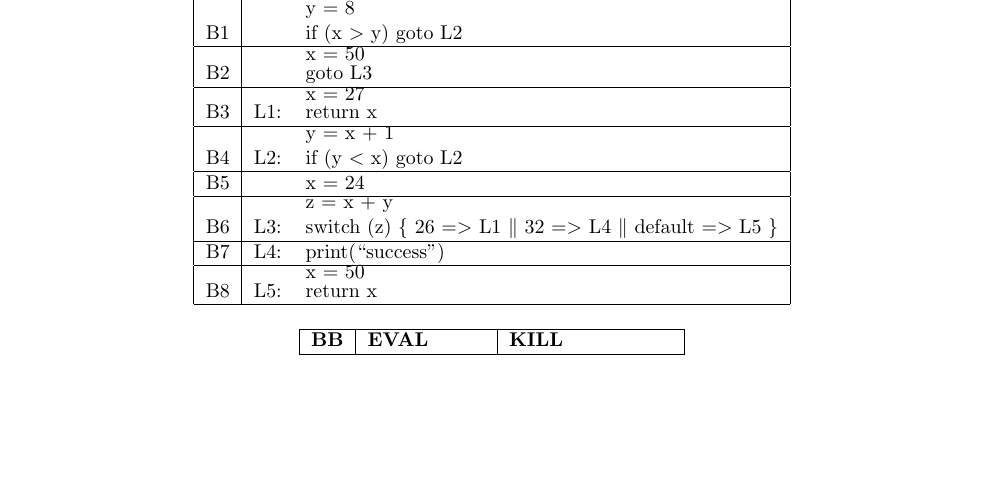
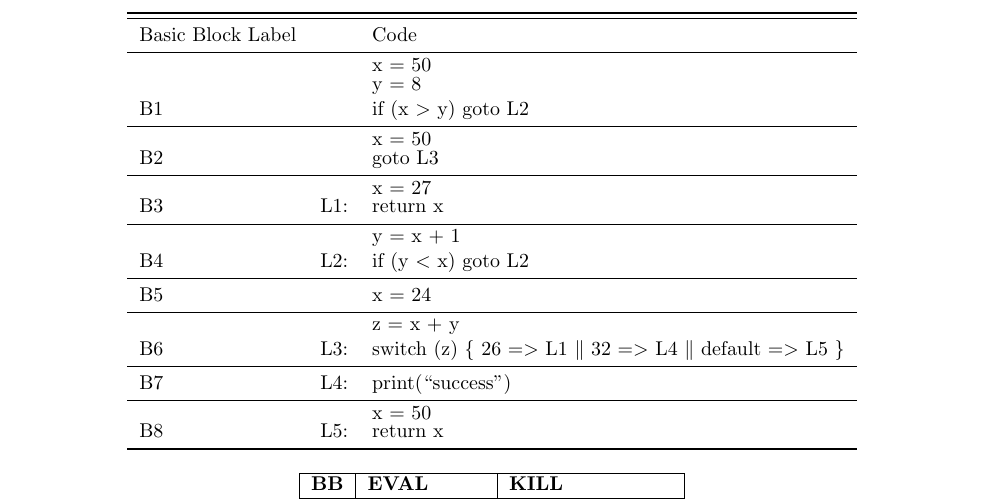
Before and after one commit to jarulraj/llvm, a LaTeX document (asst1/report/asst1.tex, which reads asst1/report/problem1.tex): part of page 3 of 4, cut at the place of the change, the shorter picture padded with empty space. Compiled offline with pdfLaTeX; a LaTeX package or settings file that is missing is left out.

Commit message:
Updated table layout

```diff
--- a/asst1/report/problem1.tex
+++ b/asst1/report/problem1.tex
@@ -5,24 +7,27 @@ The maximal basic blocks are outlined below.
 
 \begin{table}[!ht]
 \centering
-\begin{tabular}{| l | l l |}
-\hline
+\begin{tabular}{l l l }
+  \toprule
+  \toprule
+Basic Block Label & & Code \\
+\midrule
 B1 & & \shortstack[l]{x = 50 \\ y = 8 \\ if (x $>$ y) goto L2} \\
-\hline
+\midrule
 B2 & & \shortstack[l]{x = 50 \\ goto L3} \\
-\hline
+\midrule
 B3 & L1: & \shortstack[l]{x = 27 \\ return x}\\
-\hline
+\midrule
 B4 & L2: & \shortstack[l]{y = x + 1 \\ if (y $<$ x) goto L2}\\
-\hline
+\midrule
 B5 &  & x = 24\\
-\hline
+\midrule
 B6 & L3: & \shortstack[l]{z = x + y \\ switch (z) \{ 26 $=>$ L1 $\|$ 32 $=>$ L4 $\|$ default $=>$ L5 \} } \\
-\hline
+\midrule
 B7 & L4: & print(``success'') \\
-\hline
+\midrule
 B8 & L5: & \shortstack[l]{x = 50\\return x}\\
-\hline
+\bottomrule
 \end{tabular}
 \end{table}
 
```
Also changed, not shown: asst1/report/problem1.tex (8 more changed lines).
